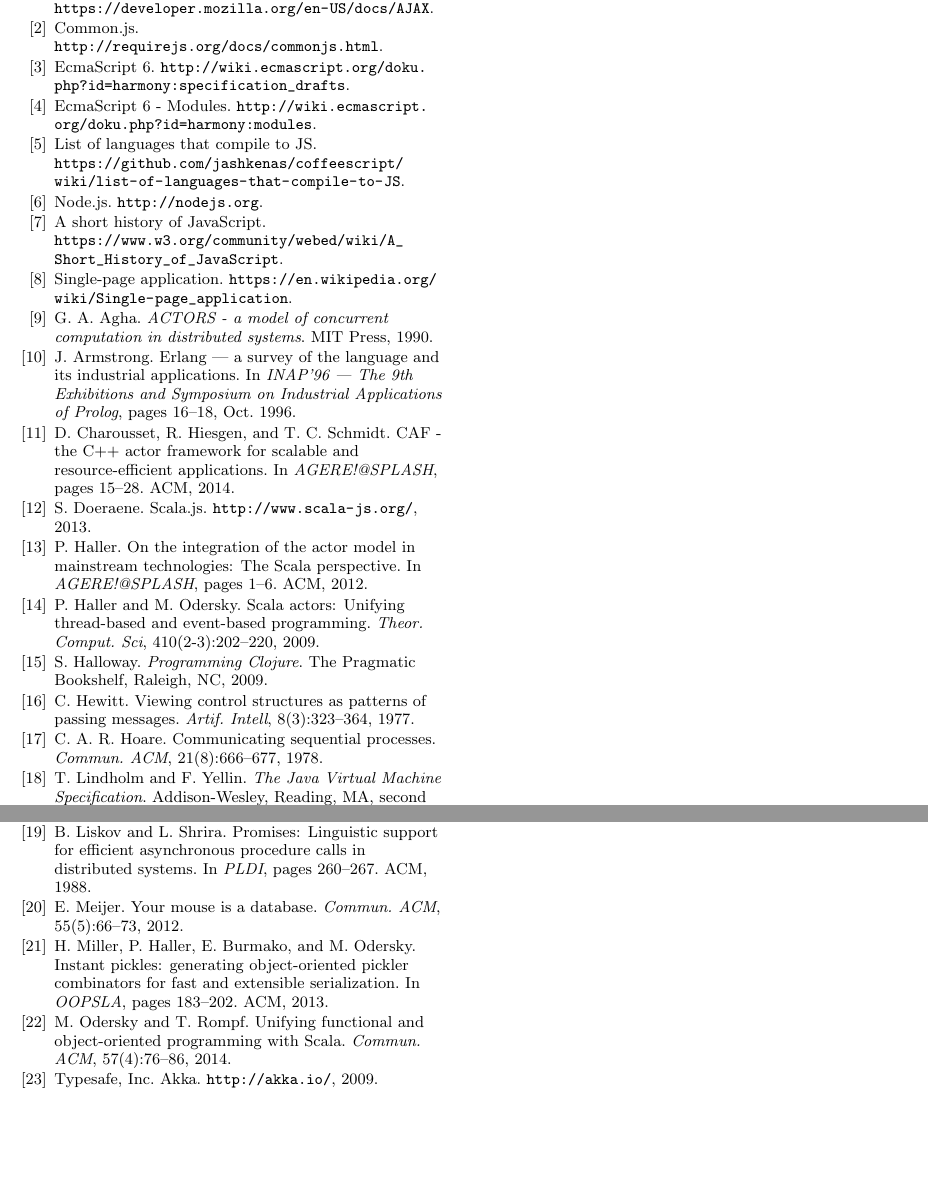
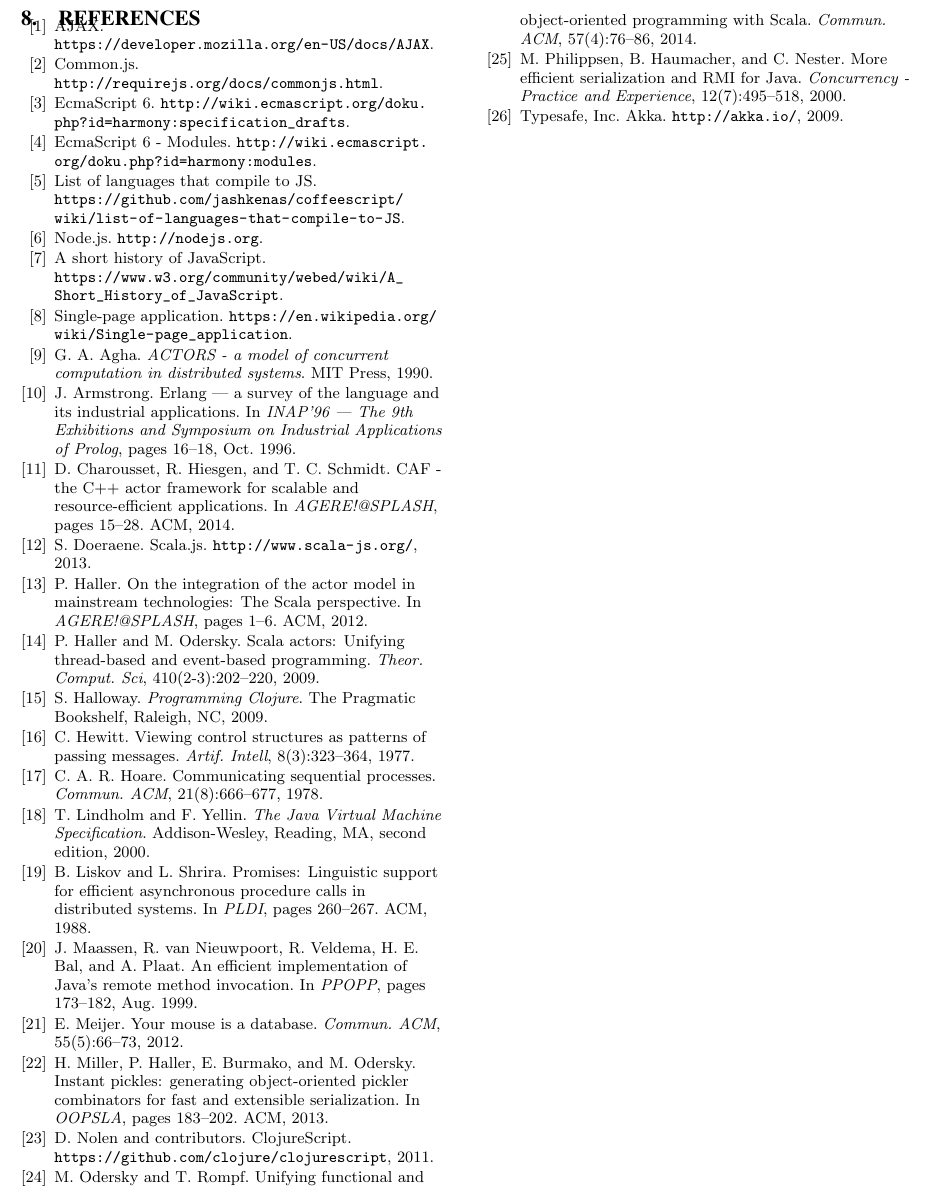
Before and after one commit to phaller/docs, a LaTeX paper (agere2015-akka-js/agere-akkajs.tex, which reads agere2015-akka-js/sigproc.bib): two parts of page 7 of 7 before the commit and part of page 7 of 7 after it, the two joined at a grey line, cut so that both start at the same text, the shorter picture padded with empty space. Compiled offline with pdfLaTeX.

Commit message:
bib fixes

```diff
--- a/agere2015-akka-js/sigproc.bib
+++ b/agere2015-akka-js/sigproc.bib
@@ -62,6 +62,13 @@
   title = {Scala.js},
   year = {2013},
   howpublished = {\url{http://www.scala-js.org/}},
+}
+
+@misc{ClojureScript,
+  author = {David Nolen and contributors},
+  title = {{ClojureScript}},
+  year = {2011},
+  howpublished = {\url{https://github.com/clojure/clojurescript}},
 }
 
 @Book{Lindholm-Yellin,
@@ -220,3 +227,11 @@
   volume =  "410",
   pages = "202--220",
 }
+
+@Article{Philippsen2000,
+  title = "More efficient serialization and {RMI} for {Java}",
+  author =  "Michael Philippsen and Bernhard Haumacher and Christian Nester",
+  journal = "Concurrency - Practice and Experience",
+  year =  "2000",
+  number =  "7",
+  volume =  "12",
@@ -222,0 +244,13 @@
+  journal = "Concurrency - Practice and Experience",
+  year =  "2000",
+  number =  "7",
+  volume =  "12",
+}
+
+@InProceedings{Maassen1999,
+  author =  "Jason Maassen and Rob van Nieuwpoort and Ronald Veldema and Henri E. Bal and Aske Plaat",
+  title = "An efficient implementation of {Java}'s remote method invocation",
+  booktitle = "PPOPP",
+  pages = "173--182",
+  month = aug,
+  year =  "1999",
```
Also changed, not shown: agere2015-akka-js/agere-akkajs.tex (+1 -1 lines), agere2015-akka-js/sigproc.bib (15 more changed lines).
